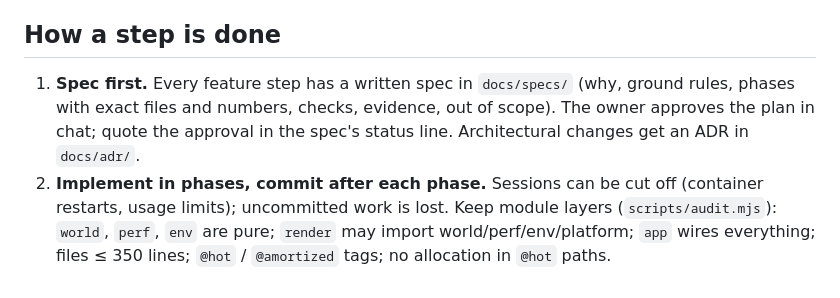
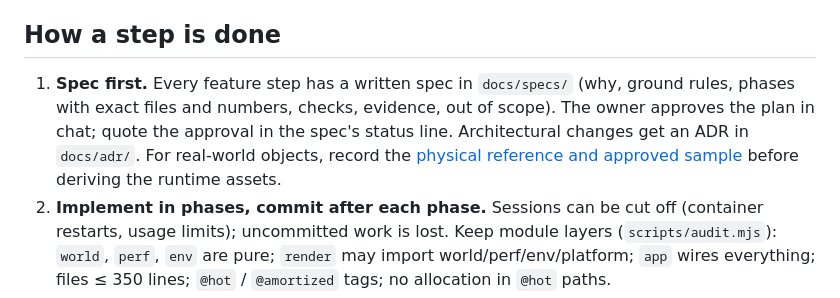
Before and after one commit to waydefu/world-unbound, a Markdown page: docs/process/agent-workflow.md, the part around the change. Rendered like a GitHub page.

```diff
--- a/docs/process/agent-workflow.md
+++ b/docs/process/agent-workflow.md
@@ -4,7 +4,7 @@ For any coding agent taking over WORLD UNBOUND (written at the handover from Cla
 
 ## How a step is done
 
-1. **Spec first.** Every feature step has a written spec in `docs/specs/` (why, ground rules, phases with exact files and numbers, checks, evidence, out of scope). The owner approves the plan in chat; quote the approval in the spec's status line. Architectural changes get an ADR in `docs/adr/`.
+1. **Spec first.** Every feature step has a written spec in `docs/specs/` (why, ground rules, phases with exact files and numbers, checks, evidence, out of scope). The owner approves the plan in chat; quote the approval in the spec's status line. Architectural changes get an ADR in `docs/adr/`. For real-world objects, record the [physical reference and approved sample](visual-review.md#real-world-reference) before deriving the runtime assets.
 2. **Implement in phases, commit after each phase.** Sessions can be cut off (container restarts, usage limits); uncommitted work is lost. Keep module layers (`scripts/audit.mjs`): `world`, `perf`, `env` are pure; `render` may import world/perf/env/platform; `app` wires everything; files ≤ 350 lines; `@hot` / `@amortized` tags; no allocation in `@hot` paths.
 3. **Never weaken checks.** Do not change existing test assertions, audit thresholds or snapshots to get green; list intentional baseline changes in the PR. Do not touch `governance/`, `.github/`, `scripts/` or `AGENTS.md` without a task-scoped owner authorisation.
 4. **Render-only blind review** for anything visual ([visual review](visual-review.md)): render the six cameras (`tools/render.mjs`), give only the images to a reviewer that has not seen the code or spec (a separate agent/model run), fix P0/P1 findings or list them as deferred in the PR.
```
Also changed, not shown: docs/HANDOFF.md (+4 -3 lines), docs/process/visual-review.md (+8 -0 lines), docs/specs/g2.1-real-turf-field.md (added, +36 -0 lines), docs/specs/g2.1-real-turf-comparison.jpg (added).
